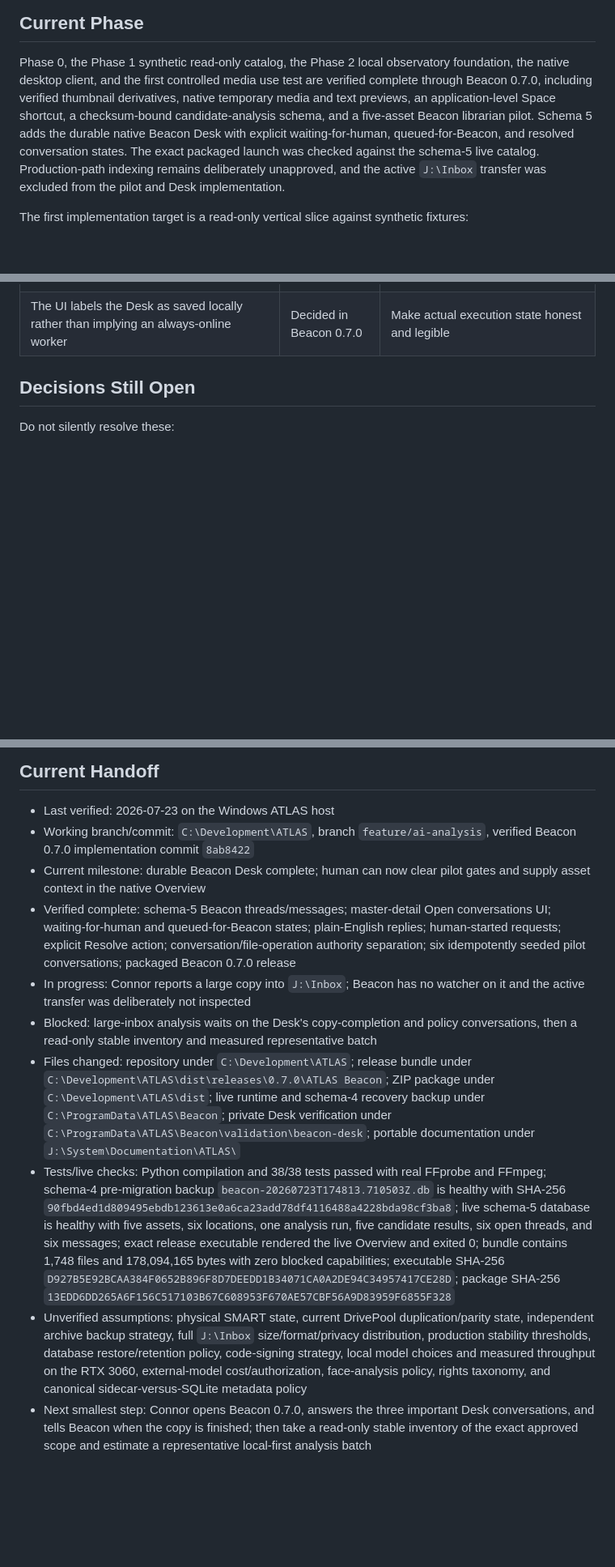
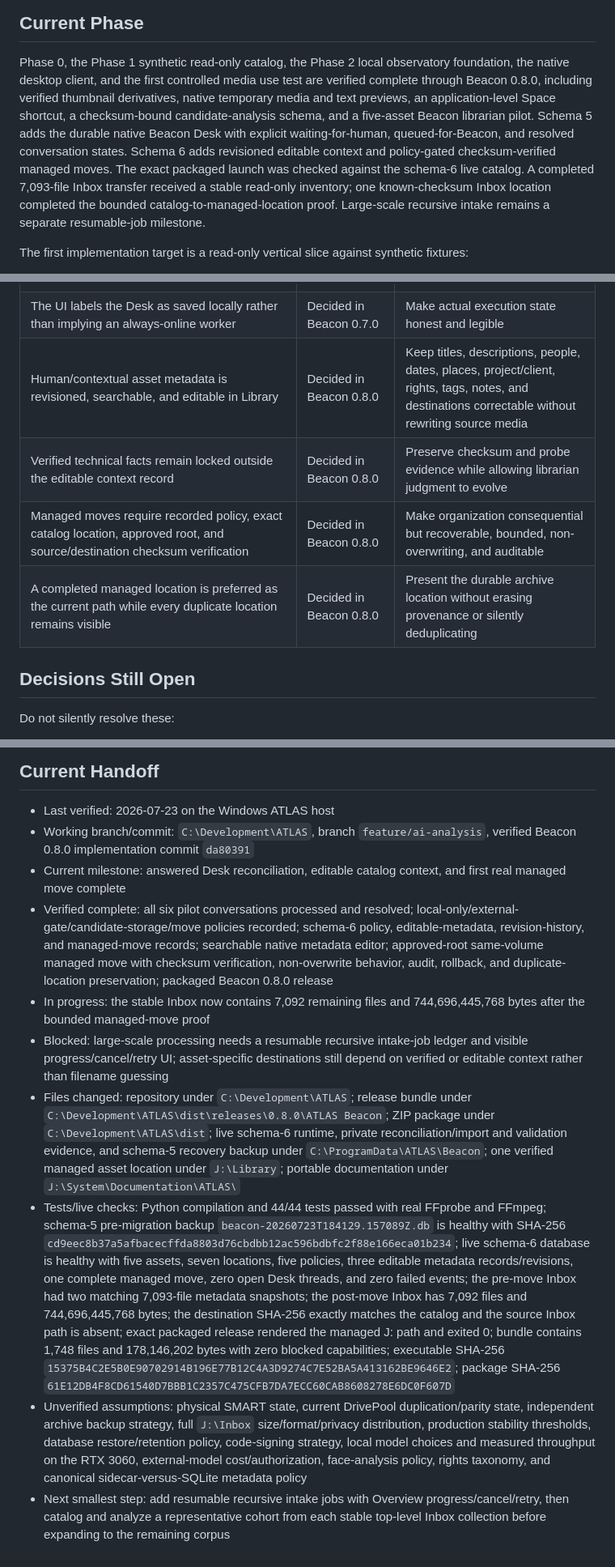
Before and after one commit to randolphcv/ATLAS, a Markdown page: docs/ATLAS_PROJECT_MEMORY.md, 3 parts joined by grey strips. Shown at 81% size. Drawn GitHub-style; blank space fills up the shorter version.

Commit message:
Record editable metadata and move handoff

```diff
--- a/docs/ATLAS_PROJECT_MEMORY.md
+++ b/docs/ATLAS_PROJECT_MEMORY.md
@@ -131,14 +131,17 @@ These are stable unless Connor explicitly changes them:
 
 Phase 0, the Phase 1 synthetic read-only catalog, the Phase 2 local observatory
 foundation, the native desktop client, and the first controlled media use test
-are verified complete through Beacon 0.7.0, including verified thumbnail
+are verified complete through Beacon 0.8.0, including verified thumbnail
 derivatives, native temporary media and text previews, an application-level
 Space shortcut, a checksum-bound candidate-analysis schema, and a five-asset
 Beacon librarian pilot. Schema 5 adds the durable native Beacon Desk with
 explicit waiting-for-human, queued-for-Beacon, and resolved conversation states.
-The exact packaged launch was checked against the schema-5 live catalog.
-Production-path indexing remains deliberately unapproved, and the active
-`J:\Inbox` transfer was excluded from the pilot and Desk implementation.
+Schema 6 adds revisioned editable context and policy-gated checksum-verified
+managed moves. The exact packaged launch was checked against the schema-6 live
+catalog. A completed 7,093-file Inbox transfer received a stable read-only
+inventory; one known-checksum Inbox location completed the bounded
+catalog-to-managed-location proof. Large-scale recursive intake remains a
+separate resumable-job milestone.
 
 The first implementation target is a read-only vertical slice against synthetic fixtures:
 
@@ -189,6 +192,10 @@ The first implementation target is a read-only vertical slice against synthetic
 | Human replies queue a conversation but do not resolve it automatically | Decided in Beacon 0.7.0 | Preserve an explicit handshake between supplied context and Beacon review |
 | Conversation never directly authorizes a file operation | Decided in Beacon 0.7.0 | Keep plain-English guidance separate from consequential audited execution |
 | The UI labels the Desk as saved locally rather than implying an always-online worker | Decided in Beacon 0.7.0 | Make actual execution state honest and legible |
+| Human/contextual asset metadata is revisioned, searchable, and editable in Library | Decided in Beacon 0.8.0 | Keep titles, descriptions, people, dates, places, project/client, rights, tags, notes, and destinations correctable without rewriting source media |
+| Verified technical facts remain locked outside the editable context record | Decided in Beacon 0.8.0 | Preserve checksum and probe evidence while allowing librarian judgment to evolve |
+| Managed moves require recorded policy, exact catalog location, approved root, and source/destination checksum verification | Decided in Beacon 0.8.0 | Make organization consequential but recoverable, bounded, non-overwriting, and auditable |
+| A completed managed location is preferred as the current path while every duplicate location remains visible | Decided in Beacon 0.8.0 | Present the durable archive location without erasing provenance or silently deduplicating |
 
 ## Decisions Still Open
 
@@ -308,12 +315,12 @@ Next smallest step:
 ## Current Handoff
 
 - Last verified: 2026-07-23 on the Windows ATLAS host
-- Working branch/commit: `C:\Development\ATLAS`, branch `feature/ai-analysis`, verified Beacon 0.7.0 implementation commit `8ab8422`
-- Current milestone: durable Beacon Desk complete; human can now clear pilot gates and supply asset context in the native Overview
-- Verified complete: schema-5 Beacon threads/messages; master-detail Open conversations UI; waiting-for-human and queued-for-Beacon states; plain-English replies; human-started requests; explicit Resolve action; conversation/file-operation authority separation; six idempotently seeded pilot conversations; packaged Beacon 0.7.0 release
-- In progress: Connor reports a large copy into `J:\Inbox`; Beacon has no watcher on it and the active transfer was deliberately not inspected
-- Blocked: large-inbox analysis waits on the Desk's copy-completion and policy conversations, then a read-only stable inventory and measured representative batch
-- Files changed: repository under `C:\Development\ATLAS`; release bundle under `C:\Development\ATLAS\dist\releases\0.7.0\ATLAS Beacon`; ZIP package under `C:\Development\ATLAS\dist`; live runtime and schema-4 recovery backup under `C:\ProgramData\ATLAS\Beacon`; private Desk verification under `C:\ProgramData\ATLAS\Beacon\validation\beacon-desk`; portable documentation under `J:\System\Documentation\ATLAS\`
-- Tests/live checks: Python compilation and 38/38 tests passed with real FFprobe and FFmpeg; schema-4 pre-migration backup `beacon-20260723T174813.710503Z.db` is healthy with SHA-256 `90fbd4ed1d809495ebdb123613e0a6ca23add78df4116488a4228bda98cf3ba8`; live schema-5 database is healthy with five assets, six locations, one analysis run, five candidate results, six open threads, and six messages; exact release executable rendered the live Overview and exited 0; bundle contains 1,748 files and 178,094,165 bytes with zero blocked capabilities; executable SHA-256 `D927B5E92BCAA384F0652B896F8D7DEEDD1B34071CA0A2DE94C34957417CE28D`; package SHA-256 `13EDD6DD265A6F156C517103B67C608953F670AE57CBF56A9D83959F6855F328`
+- Working branch/commit: `C:\Development\ATLAS`, branch `feature/ai-analysis`, verified Beacon 0.8.0 implementation commit `da80391`
+- Current milestone: answered Desk reconciliation, editable catalog context, and first real managed move complete
+- Verified complete: all six pilot conversations processed and resolved; local-only/external-gate/candidate-storage/move policies recorded; schema-6 policy, editable-metadata, revision-history, and managed-move records; searchable native metadata editor; approved-root same-volume managed move with checksum verification, non-overwrite behavior, audit, rollback, and duplicate-location preservation; packaged Beacon 0.8.0 release
+- In progress: the stable Inbox now contains 7,092 remaining files and 744,696,445,768 bytes after the bounded managed-move proof
+- Blocked: large-scale processing needs a resumable recursive intake-job ledger and visible progress/cancel/retry UI; asset-specific destinations still depend on verified or editable context rather than filename guessing
+- Files changed: repository under `C:\Development\ATLAS`; release bundle under `C:\Development\ATLAS\dist\releases\0.8.0\ATLAS Beacon`; ZIP package under `C:\Development\ATLAS\dist`; live schema-6 runtime, private reconciliation/import and validation evidence, and schema-5 recovery backup under `C:\ProgramData\ATLAS\Beacon`; one verified managed asset location under `J:\Library`; portable documentation under `J:\System\Documentation\ATLAS\`
+- Tests/live checks: Python compilation and 44/44 tests passed with real FFprobe and FFmpeg; schema-5 pre-migration backup `beacon-20260723T184129.157089Z.db` is healthy with SHA-256 `cd9eec8b37a5afbacecffda8803d76cbdbb12ac596bdbfc2f88e166eca01b234`; live schema-6 database is healthy with five assets, seven locations, five policies, three editable metadata records/revisions, one complete managed move, zero open Desk threads, and zero failed events; the pre-move Inbox had two matching 7,093-file metadata snapshots; the post-move Inbox has 7,092 files and 744,696,445,768 bytes; the destination SHA-256 exactly matches the catalog and the source Inbox path is absent; exact packaged release rendered the managed J: path and exited 0; bundle contains 1,748 files and 178,146,202 bytes with zero blocked capabilities; executable SHA-256 `15375B4C2E5B0E90702914B196E77B12C4A3D9274C7E52BA5A413162BE9646E2`; package SHA-256 `61E12DB4F8CD61540D7BBB1C2357C475CFB7DA7ECC60CAB8608278E6DC0F607D`
 - Unverified assumptions: physical SMART state, current DrivePool duplication/parity state, independent archive backup strategy, full `J:\Inbox` size/format/privacy distribution, production stability thresholds, database restore/retention policy, code-signing strategy, local model choices and measured throughput on the RTX 3060, external-model cost/authorization, face-analysis policy, rights taxonomy, and canonical sidecar-versus-SQLite metadata policy
-- Next smallest step: Connor opens Beacon 0.7.0, answers the three important Desk conversations, and tells Beacon when the copy is finished; then take a read-only stable inventory of the exact approved scope and estimate a representative local-first analysis batch
+- Next smallest step: add resumable recursive intake jobs with Overview progress/cancel/retry, then catalog and analyze a representative cohort from each stable top-level Inbox collection before expanding to the remaining corpus
```
Also changed, not shown: docs/ATLAS_CODEX_HANDOFF.md (+4 -2 lines).
